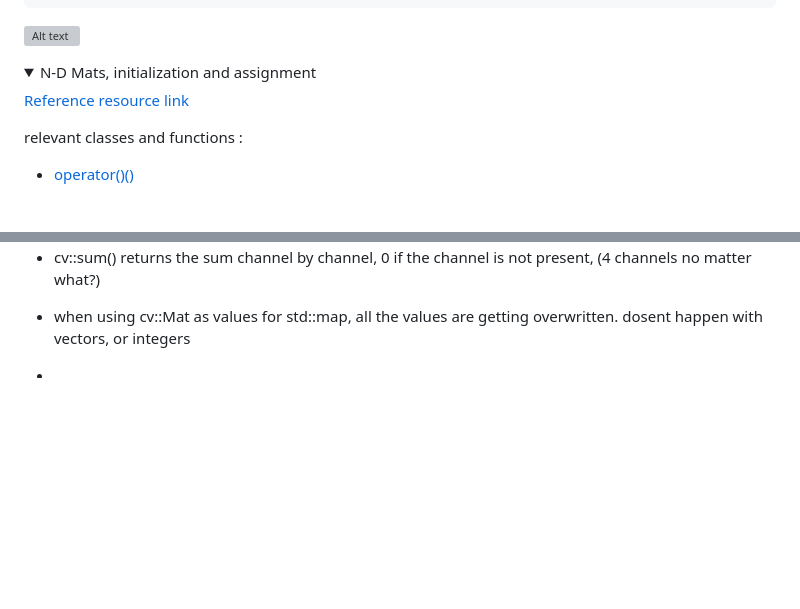
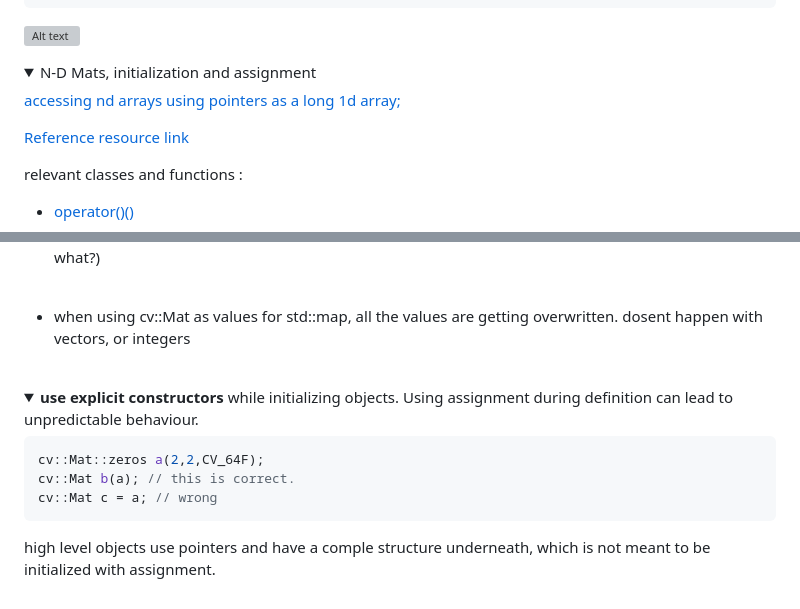
Before and after one commit to kumar-selvakumaran/ML_in_cplusplus_journey, a Markdown page: learning_chunks/opecv_cpp_notes/README.md, 2 parts joined by grey strips. GitHub-like rendering; folded sections open; blank space fills up the shorter version; grey boxes are pictures that could not be loaded.

````diff
--- a/learning_chunks/opecv_cpp_notes/README.md
+++ b/learning_chunks/opecv_cpp_notes/README.md
@@ -305,6 +305,8 @@ cout << format(prodtest, Formatter::FMT_NUMPY);
 
 <details><summary> N-D Mats, initialization and assignment </summary>
 
+<a href="https://docs.opencv.org/4.x/d3/d63/classcv_1_1Mat.html#aa90cea495029c7d1ee0a41361ccecdf3">accessing nd arrays using pointers as a long 1d array;</a>
+
 <a href="https://forum.opencv.org/t/slicing-operation-help/13355/7"> Reference resource link </a>
 
 relevant classes and functions :
@@ -356,3 +361,15 @@ smallMat.copyTo(largeMat(roi));
 -  when using cv::Mat as values for std::map, all the values are getting overwritten. dosent happen with vectors, or integers
 
--
+<br>
+
+<details>
+<summary><b>use explicit constructors</b> while initializing objects. Using assignment during definition can lead to unpredictable behaviour.
+</summary>
+
+```cpp
+cv::Mat::zeros a(2,2,CV_64F);
+cv::Mat b(a); // this is correct.
+cv::Mat c = a; // wrong
+```
+
+high level objects use pointers and have a comple structure underneath, which is not meant to be initialized with assignment.
````
Also changed, not shown: other parts of learning_chunks/opecv_cpp_notes/README.md (+3 -0 lines).
